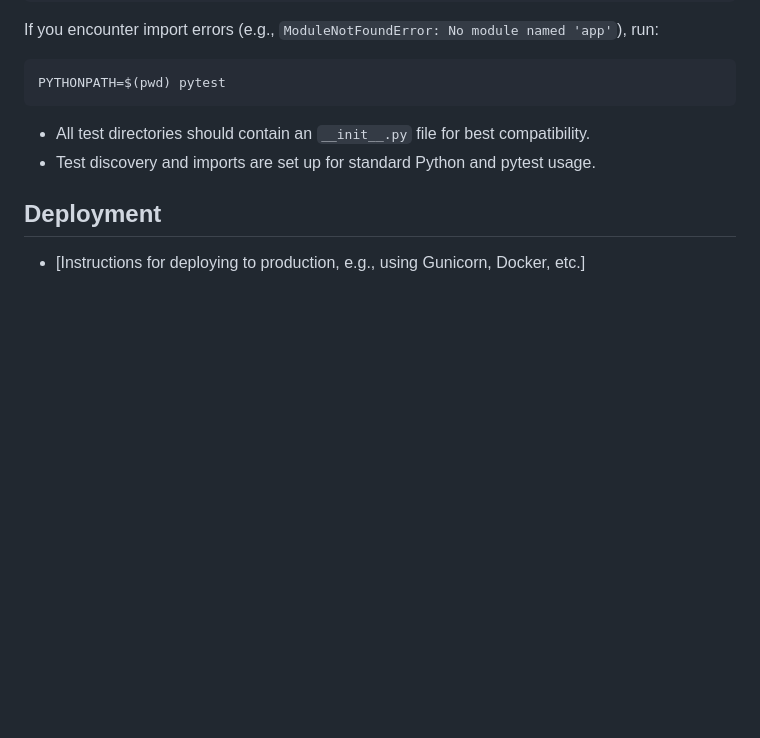
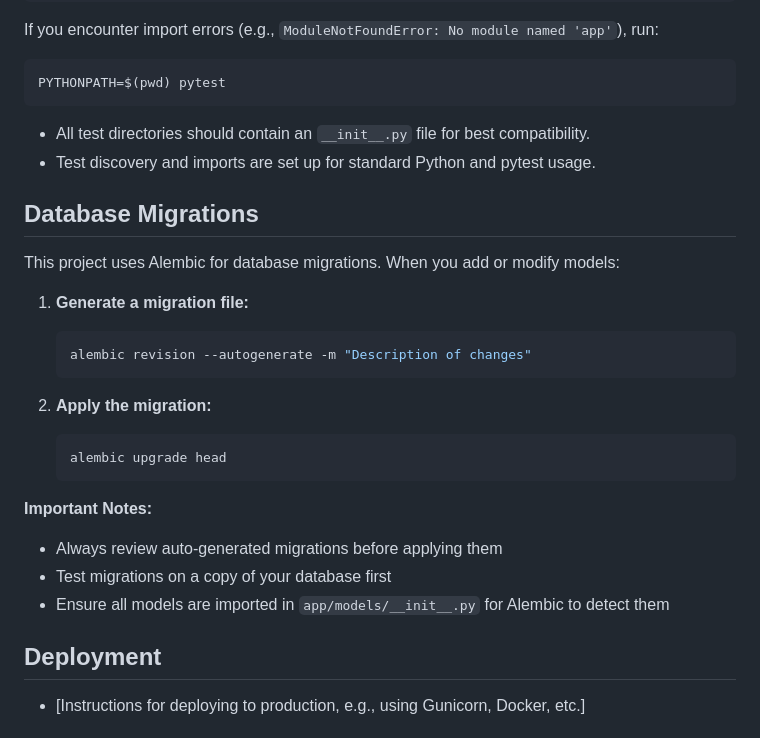
Before and after one commit to limsammy/guildroster, a Markdown page: README.md, the part around the change. Rendered like a GitHub page; blank space fills up the shorter version.

Commit message:
Add instructions for migrations to README

````diff
--- a/README.md
+++ b/README.md
@@ -257,6 +257,25 @@ PYTHONPATH=$(pwd) pytest
 - All test directories should contain an `__init__.py` file for best compatibility.
 - Test discovery and imports are set up for standard Python and pytest usage.
 
+## Database Migrations
+
+This project uses Alembic for database migrations. When you add or modify models:
+
+1. **Generate a migration file:**
+   ```bash
+   alembic revision --autogenerate -m "Description of changes"
+   ```
+
+2. **Apply the migration:**
+   ```bash
+   alembic upgrade head
+   ```
+
+**Important Notes:**
+- Always review auto-generated migrations before applying them
+- Test migrations on a copy of your database first
+- Ensure all models are imported in `app/models/__init__.py` for Alembic to detect them
+
 ## Deployment
 
 - [Instructions for deploying to production, e.g., using Gunicorn, Docker, etc.]
````
